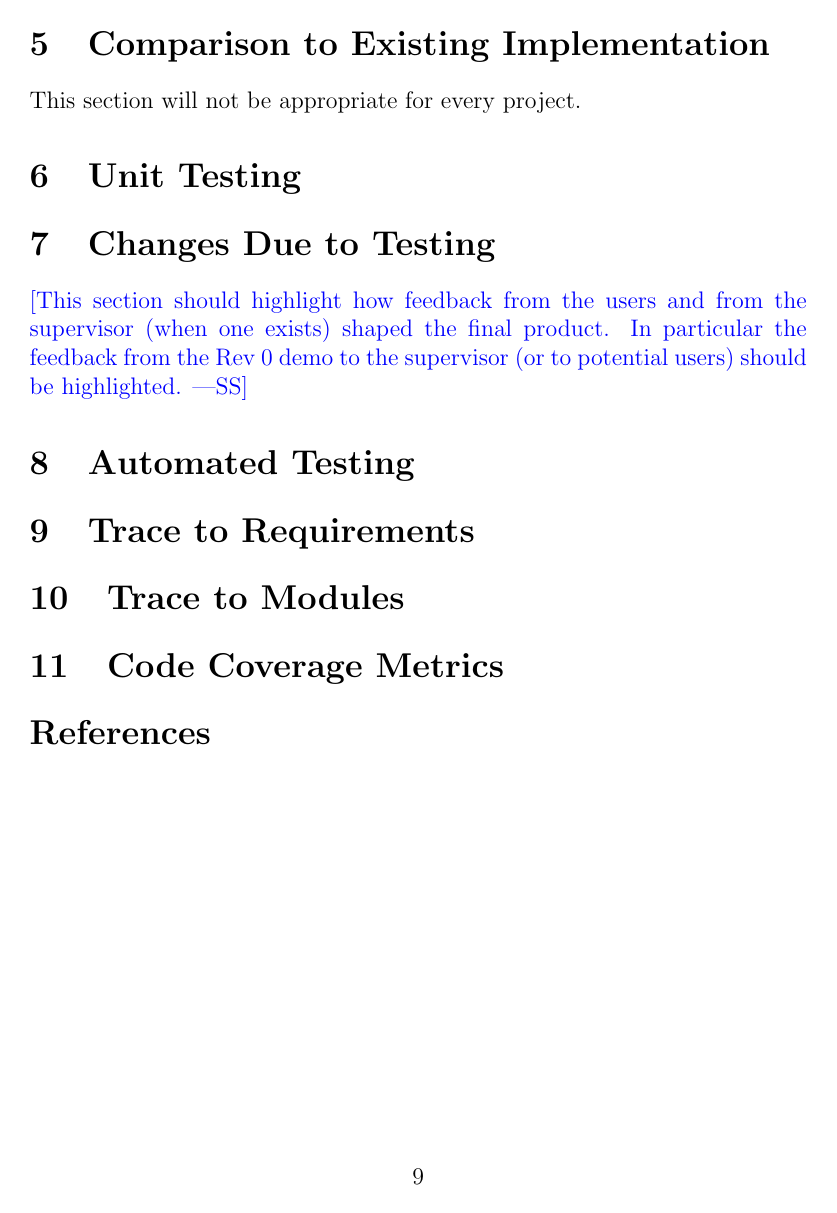
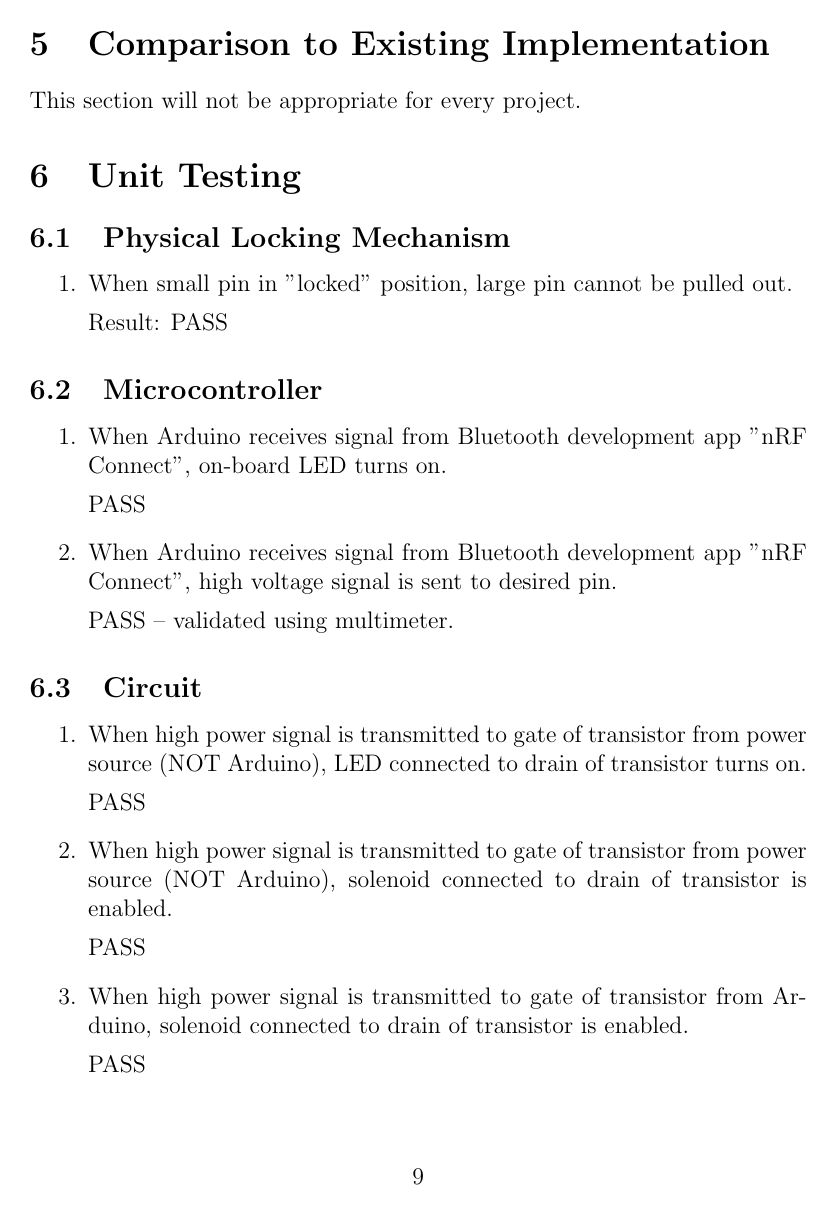
Before and after one commit to NevoAbigail/Capstone, a LaTeX document (docs/VnVReport/VnVReport.tex): page 13 of 14 before the commit and page 14 of 17 after it. Compiled offline with pdfLaTeX.

Commit message:
VnV Report User and Unit Testing

```diff
--- a/docs/VnVReport/VnVReport.tex
+++ b/docs/VnVReport/VnVReport.tex
@@ -407,3 +407,33 @@ This section will not be appropriate for every project.
 
 \section{Unit Testing}
 
+\subsection{Physical Locking Mechanism}
+\begin{enumerate}
+    \item When small pin in "locked" position, large pin cannot be pulled out.
+
+    Result: PASS
+\end{enumerate}
+
+\subsection{Microcontroller}
+\begin{enumerate}
+    \item When Arduino receives signal from Bluetooth development app "nRF Connect", on-board LED turns on.
+
+    PASS
+
+    \item When Arduino receives signal from Bluetooth development app "nRF Connect", high voltage signal is sent to desired pin.
+
+    PASS -- validated using multimeter.
+\end{enumerate}
+
+\subsection{Circuit}
+\begin{enumerate}
+    \item When high power signal is transmitted to gate of transistor from power source (NOT Arduino), LED connected to drain of transistor turns on.
+
+    PASS
+    \item When high power signal is transmitted to gate of transistor from power source (NOT Arduino), solenoid connected to drain of transistor is enabled.
+
+    PASS
+    \item When high power signal is transmitted to gate of transistor from Arduino, solenoid connected to drain of transistor is enabled.
+
+    PASS
+\end{enumerate}
@@ -410,6 +479,2 @@ This section will not be appropriate for every project.
 \section{Changes Due to Testing}
 
-\wss{This section should highlight how feedback from the users and from
-the supervisor (when one exists) shaped the final product.  In particular
-the feedback from the Rev 0 demo to the supervisor (or to potential users)
-should be highlighted.}
```
Also changed, not shown: docs/VnVReport/VnVReport.tex (53 more changed lines).
